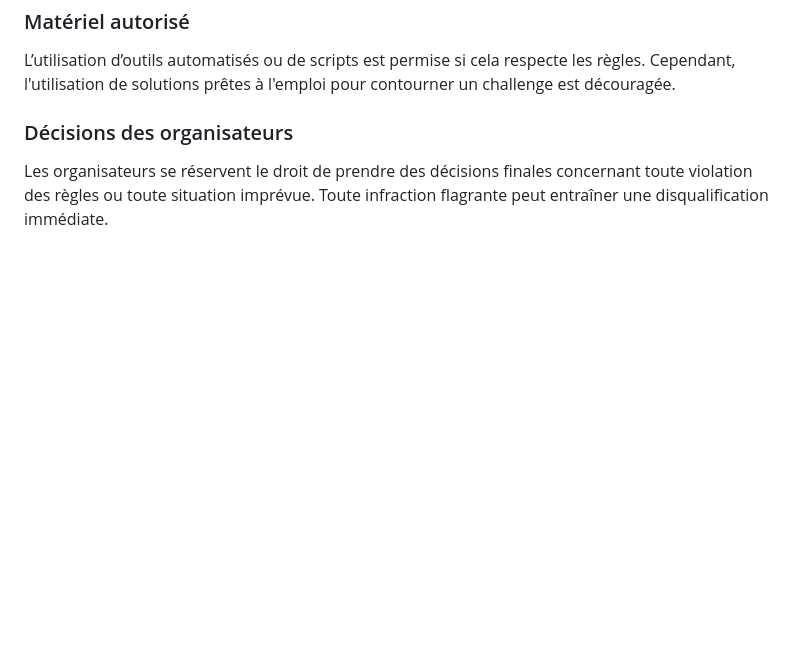
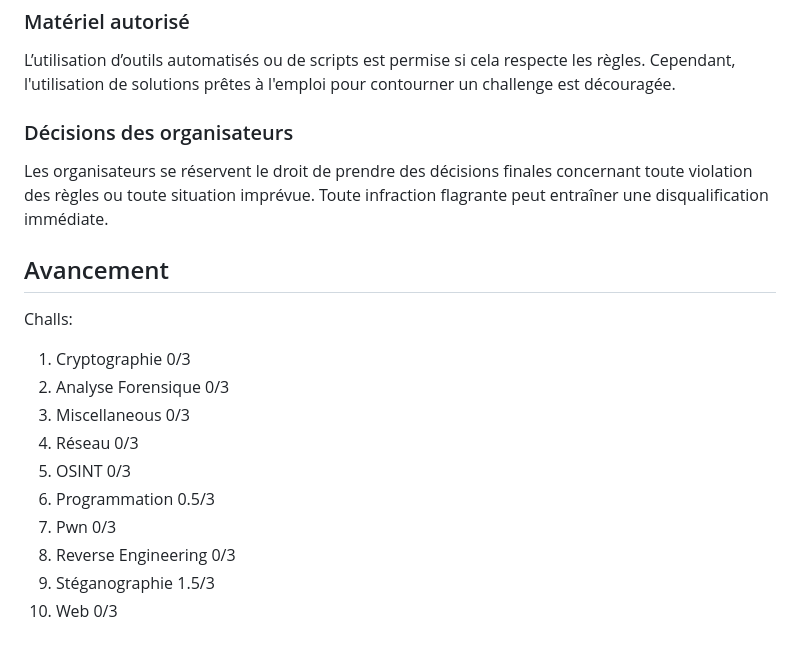
Before and after one commit to Labo-SSI/LABOCTF_2025, a Markdown page: README.md, the part around the change. GitHub-like rendering; blank space fills up the shorter version.

Commit message:
docs: improve README.md

```diff
--- a/README.md
+++ b/README.md
@@ -88,3 +88,18 @@ L’utilisation d’outils automatisés ou de scripts est permise si cela respec
 
 Les organisateurs se réservent le droit de prendre des décisions finales concernant toute violation des règles ou toute situation imprévue.
 Toute infraction flagrante peut entraîner une disqualification immédiate.
+
+## Avancement
+
+Challs:
+
+1. Cryptographie        0/3
+2. Analyse Forensique   0/3
+3. Miscellaneous        0/3
+4. Réseau               0/3
+5. OSINT                0/3
+6. Programmation        0.5/3
+7. Pwn                  0/3
+8. Reverse Engineering  0/3
+9. Stéganographie       1.5/3
+10. Web                 0/3
```
